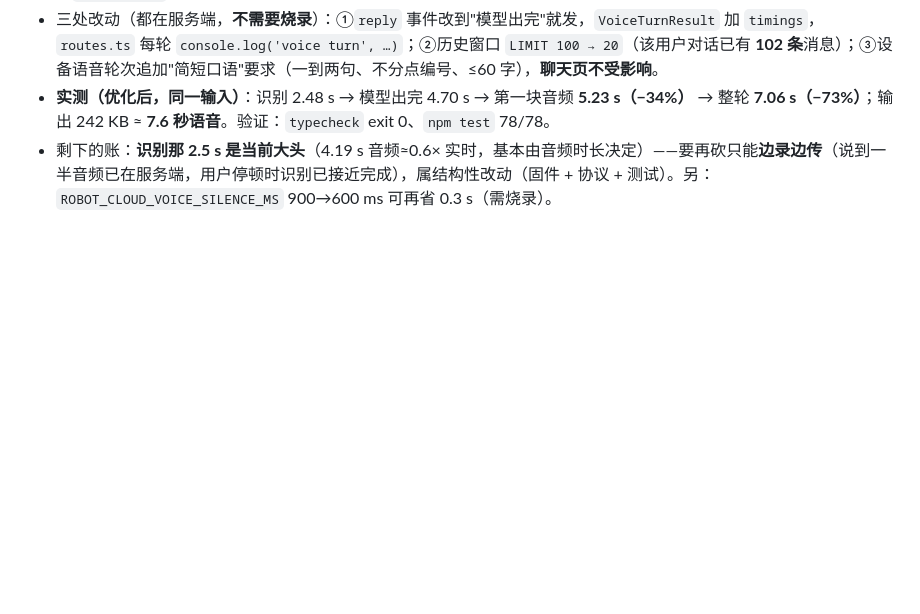
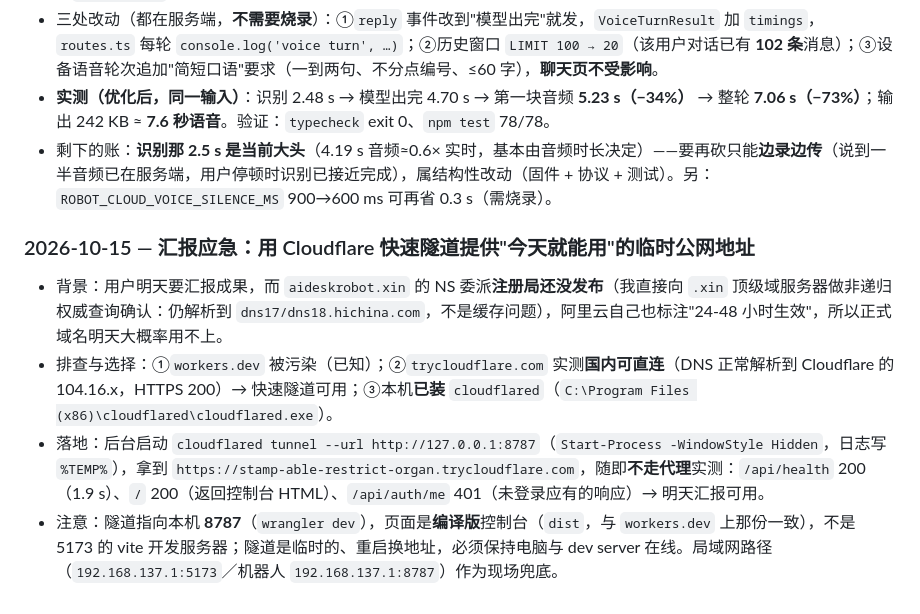
Before and after one commit to litt-s/AIDeskRobot, a Markdown page: memory_bank/PROGRESS.md, the part around the change. GitHub-like rendering; blank space fills up the shorter version.

Commit message:
文档：汇报应急——Cloudflare 快速隧道提供国内可直连的临时地址（trycloudflare.com 实测可达），并记录 .xin 委派尚未发布的权威查询结果

```diff
--- a/memory_bank/PROGRESS.md
+++ b/memory_bank/PROGRESS.md
@@ -538,3 +538,8 @@ T001–T017 与 T009 已完成（依据见各任务条目）。**T018 语音对
 - 三处改动（都在服务端，**不需要烧录**）：①`reply` 事件改到"模型出完"就发，`VoiceTurnResult` 加 `timings`，`routes.ts` 每轮 `console.log('voice turn', …)`；②历史窗口 `LIMIT 100 → 20`（该用户对话已有 **102 条**消息）；③设备语音轮次追加"简短口语"要求（一到两句、不分点编号、≤60 字），**聊天页不受影响**。
 - **实测（优化后，同一输入）**：识别 2.48 s → 模型出完 4.70 s → 第一块音频 **5.23 s（−34%）** → 整轮 **7.06 s（−73%）**；输出 242 KB ≈ **7.6 秒语音**。验证：`typecheck` exit 0、`npm test` 78/78。
 - 剩下的账：**识别那 2.5 s 是当前大头**（4.19 s 音频≈0.6× 实时，基本由音频时长决定）——要再砍只能**边录边传**（说到一半音频已在服务端，用户停顿时识别已接近完成），属结构性改动（固件 + 协议 + 测试）。另：`ROBOT_CLOUD_VOICE_SILENCE_MS` 900→600 ms 可再省 0.3 s（需烧录）。
+### 2026-10-15 — 汇报应急：用 Cloudflare 快速隧道提供"今天就能用"的临时公网地址
+- 背景：用户明天要汇报成果，而 `aideskrobot.xin` 的 NS 委派**注册局还没发布**（我直接向 `.xin` 顶级域服务器做非递归权威查询确认：仍解析到 `dns17/dns18.hichina.com`，不是缓存问题），阿里云自己也标注"24-48 小时生效"，所以正式域名明天大概率用不上。
+- 排查与选择：①`workers.dev` 被污染（已知）；②`trycloudflare.com` 实测**国内可直连**（DNS 正常解析到 Cloudflare 的 104.16.x，HTTPS 200）→ 快速隧道可用；③本机**已装** `cloudflared`（`C:\Program Files (x86)\cloudflared\cloudflared.exe`）。
+- 落地：后台启动 `cloudflared tunnel --url http://127.0.0.1:8787`（`Start-Process -WindowStyle Hidden`，日志写 `%TEMP%`），拿到 `https://stamp-able-restrict-organ.trycloudflare.com`，随即**不走代理**实测：`/api/health` 200（1.9 s）、`/` 200（返回控制台 HTML）、`/api/auth/me` 401（未登录应有的响应）→ 明天汇报可用。
+- 注意：隧道指向本机 **8787**（`wrangler dev`），页面是**编译版**控制台（`dist`，与 `workers.dev` 上那份一致），不是 5173 的 vite 开发服务器；隧道是临时的、重启换地址，必须保持电脑与 dev server 在线。局域网路径（`192.168.137.1:5173`／机器人 `192.168.137.1:8787`）作为现场兜底。
```
Also changed, not shown: memory_bank/LEARNINGS.md (+4 -0 lines).
